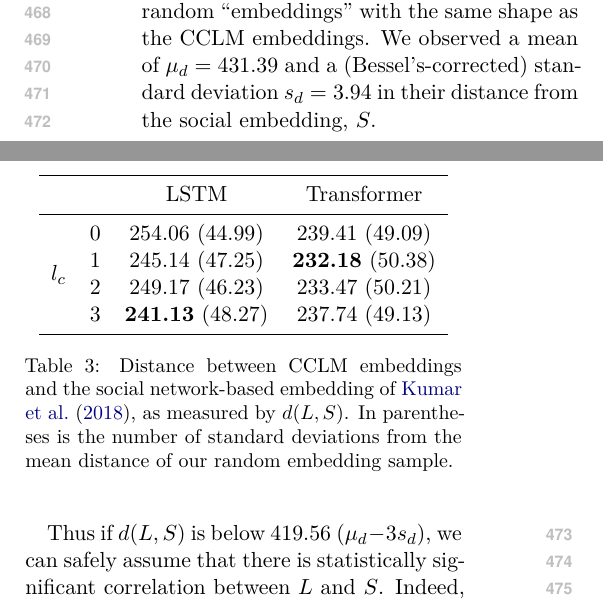
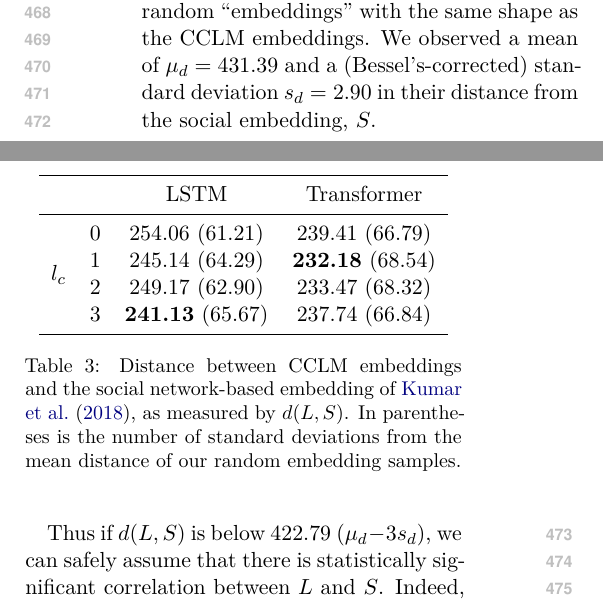
Before and after one commit to GU-CLASP/CommunityConditionedLM, a LaTeX paper (paper/paper.tex): two parts of the columns of page 7 of 9, joined at a grey line, cut so that both start at the same text. Compiled offline with XeLaTeX.

Commit message:
with 10 random samples

```diff
--- a/paper/paper.tex
+++ b/paper/paper.tex
@@ -911,10 +911,10 @@ To get a more precise sense of what value of \(d(L,S)\) indicates significant co
 We have experimentally computed \(d(L,S)\) for five random  ``embeddings''
 with the same shape as the CCLM embeddings.
 We observed a mean of \(μ_d=431.39\) and a (Bessel's-corrected)
-standard deviation \(s_d=3.94\) in their distance from the social embedding, \(S\). %\jp{Unfortunate overloading} luckily it seems that sample stdev is often written with an $s$ to differentiate from population stdev
+standard deviation \(s_d=2.90\) in their distance from the social embedding, \(S\). %\jp{Unfortunate overloading} luckily it seems that sample stdev is often written with an $s$ to differentiate from population stdev
 
 
-Thus if \(d(L,S)\) is below \(419.56\)
+Thus if \(d(L,S)\) is below \(422.79\)
 ($\mu_d - 3s_d$),
 we can safely assume that there
 is statistically significant correlation between \(L\) and
@@ -934,15 +934,15 @@ do so we plot the projection of embeddings on along \(U_0\) and
 \toprule
                         &   & LSTM     & Transformer \\
 \midrule
-  \multirow{4}{*}{$l_c$}  & 0 &         254.06  (44.99) &         239.41  (49.09)  \\
-                          & 1 &         245.14  (47.25) & \textbf{232.18} (50.38)   \\
-                          & 2 &         249.17  (46.23) &         233.47  (50.21)  \\
-                          & 3 & \textbf{241.13} (48.27) &         237.74   (49.13) \\
+  \multirow{4}{*}{$l_c$}  & 0 &         254.06  (61.21) &         239.41  (66.79)  \\
+                          & 1 &         245.14  (64.29) & \textbf{232.18} (68.54)   \\
+                          & 2 &         249.17  (62.90) &         233.47  (68.32)  \\
+                          & 3 & \textbf{241.13} (65.67) &         237.74   (66.84) \\
 \bottomrule
 \end{tabular}
 \caption{Distance between CCLM embeddings and the social network-based embedding
 of \citet{Kumar2018}, as measured by $d(L,S)$. In parentheses is the number of standard deviations
-from the mean distance of our random embedding sample.} \label{tab:embedding-correlations}
+from the mean distance of our random embedding samples.} \label{tab:embedding-correlations}
 \end{table}
 
 (Another idea may be to correlate the cosine similarity between
```
